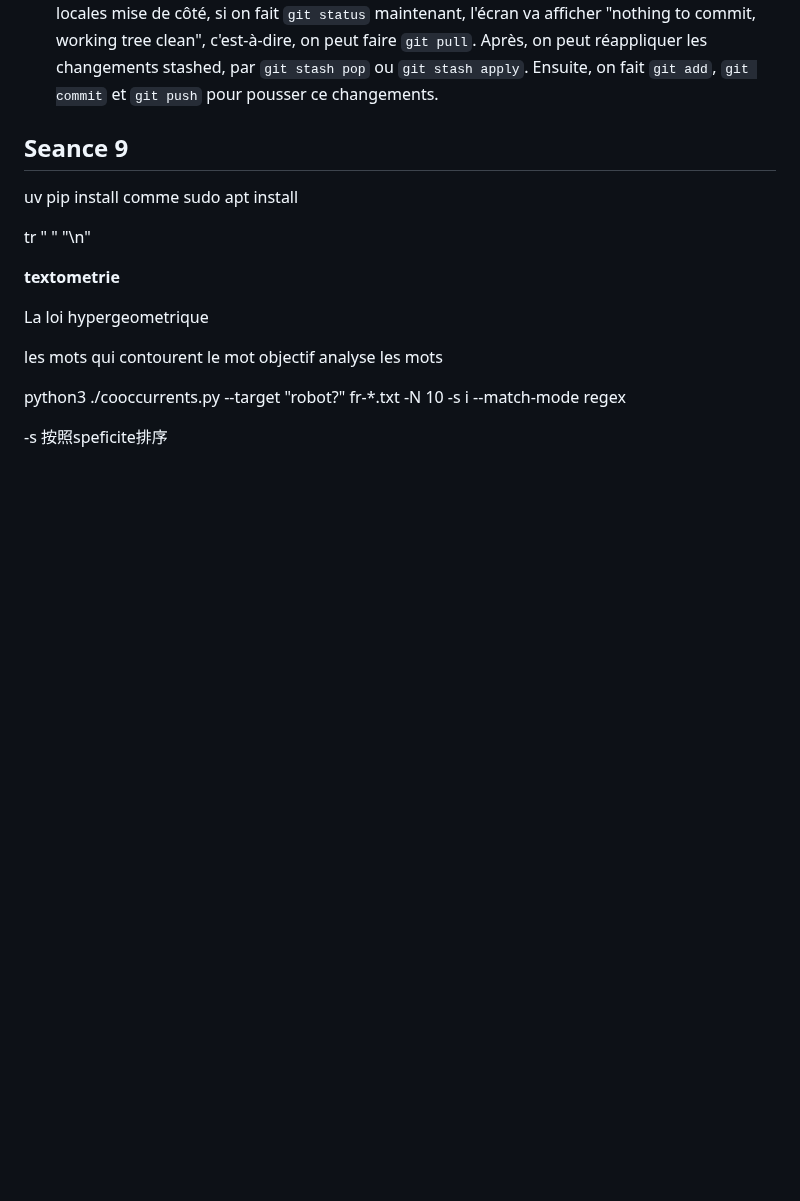
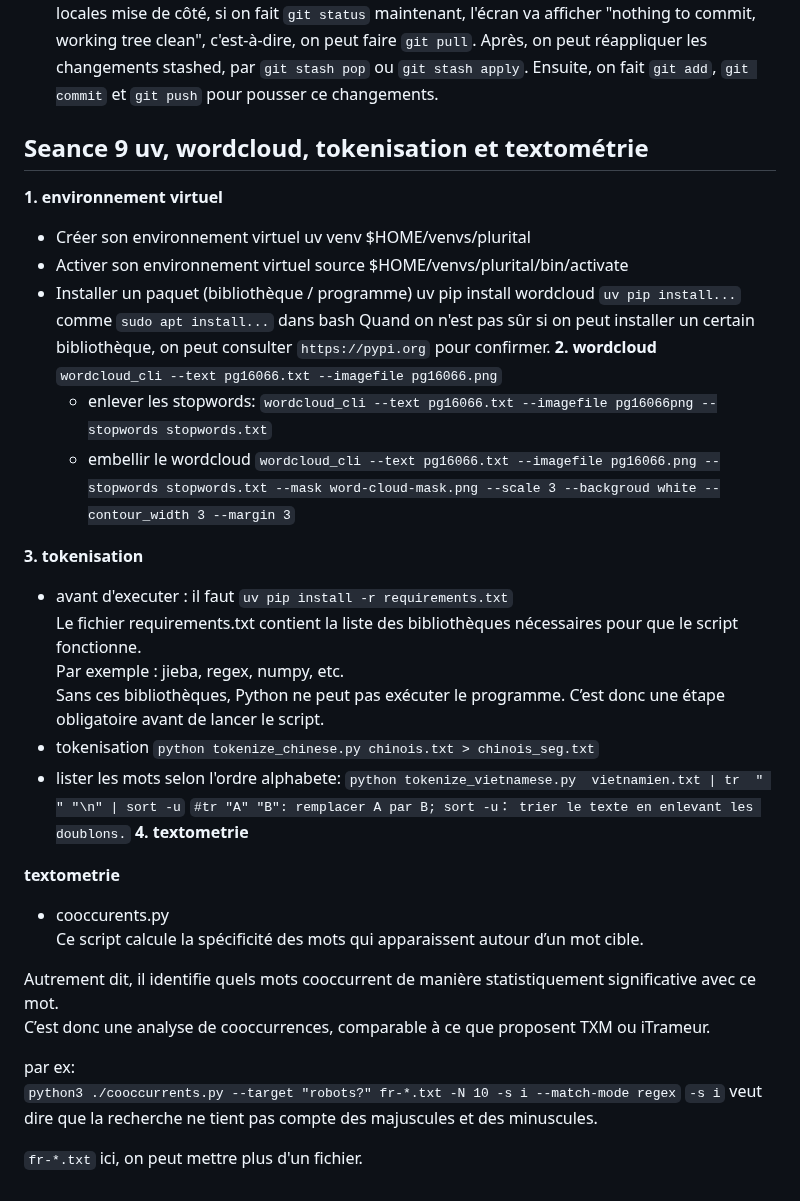
Before and after one commit to ZHENGTING-oss/PPE1-2025, a Markdown page: journal.md, the part around the change. GitHub-like rendering; blank space fills up the shorter version.

Commit message:
seance 9

```diff
--- a/journal.md
+++ b/journal.md
@@ -830,20 +830,47 @@ Dans ce cas-là, on est stuck, on ne peut ni `git push` ni `git pull`, pour rés
    Après, on peut réappliquer les changements stashed, par `git stash pop` ou `git stash apply`. Ensuite, on fait `git add`, `git commit` et `git push` pour pousser ce changements.
 
 
-## Seance 9
+## Seance 9 uv, wordcloud, tokenisation et textométrie
 
-uv pip install comme sudo apt install
+**1\. environnement virtuel**
+- Créer son environnement virtuel
+  uv venv $HOME/venvs/plurital
+- Activer son environnement virtuel
+  source $HOME/venvs/plurital/bin/activate
+- Installer un paquet (bibliothèque / programme)
+  uv pip install wordcloud
+  `uv pip install...` comme `sudo apt install...` dans bash
+  Quand on n'est pas sûr si on peut installer un certain bibliothèque, on peut consulter `https://pypi.org` pour confirmer.
+**2\. wordcloud**
+    `wordcloud_cli --text pg16066.txt --imagefile pg16066.png`
+    - enlever les stopwords:
+      `wordcloud_cli --text pg16066.txt --imagefile pg16066png --stopwords stopwords.txt`
+    - embellir le wordcloud
+      `wordcloud_cli --text pg16066.txt --imagefile pg16066.png --stopwords stopwords.txt --mask word-cloud-mask.png --scale 3 --backgroud white --contour_width 3 --margin 3`
 
-tr " " "\n"
+**3\. tokenisation**
+- avant d'executer : il faut `uv pip install -r requirements.txt`
+Le fichier requirements.txt contient la liste des bibliothèques nécessaires pour que le script fonctionne.
+Par exemple : jieba, regex, numpy, etc.
+Sans ces bibliothèques, Python ne peut pas exécuter le programme.
+C’est donc une étape obligatoire avant de lancer le script.
+- tokenisation
+  `python tokenize_chinese.py chinois.txt > chinois_seg.txt`
+- lister les mots selon l'ordre alphabete:
+  `python tokenize_vietnamese.py  vietnamien.txt | tr  " " "\n" | sort -u`
+  `#tr "A" "B": remplacer A par B; sort -u： trier le texte en enlevant les doublons.`
+**4\. textometrie**
+
 
 **textometrie**
+- cooccurents.py
+Ce script calcule la spécificité des mots qui apparaissent autour d’un mot cible.
 
-La loi hypergeometrique
+Autrement dit, il identifie quels mots cooccurrent de manière statistiquement significative avec ce mot.
+C’est donc une analyse de cooccurrences, comparable à ce que proposent TXM ou iTrameur.
 
-les mots qui contourent le mot objectif
-analyse les mots
+par ex:
+`python3 ./cooccurrents.py --target "robots?" fr-*.txt -N 10 -s i --match-mode regex`
+`-s i` veut dire que la recherche ne tient pas compte des majuscules et des minuscules.
 
-
-python3 ./cooccurrents.py --target "robot?" fr-*.txt -N 10 -s i --match-mode regex
-
--s 按照speficite排序
+`fr-*.txt` ici, on peut mettre plus d'un fichier.
```
